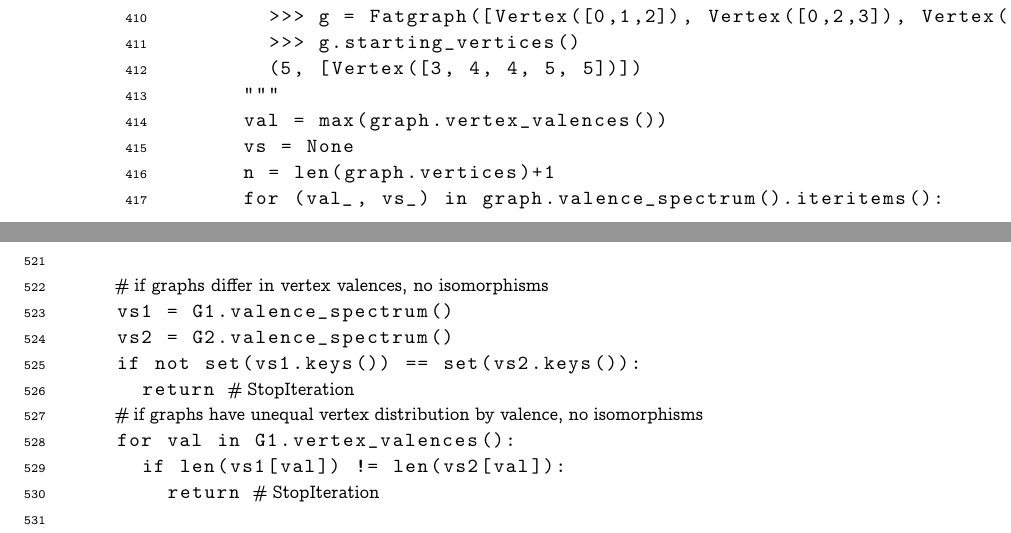
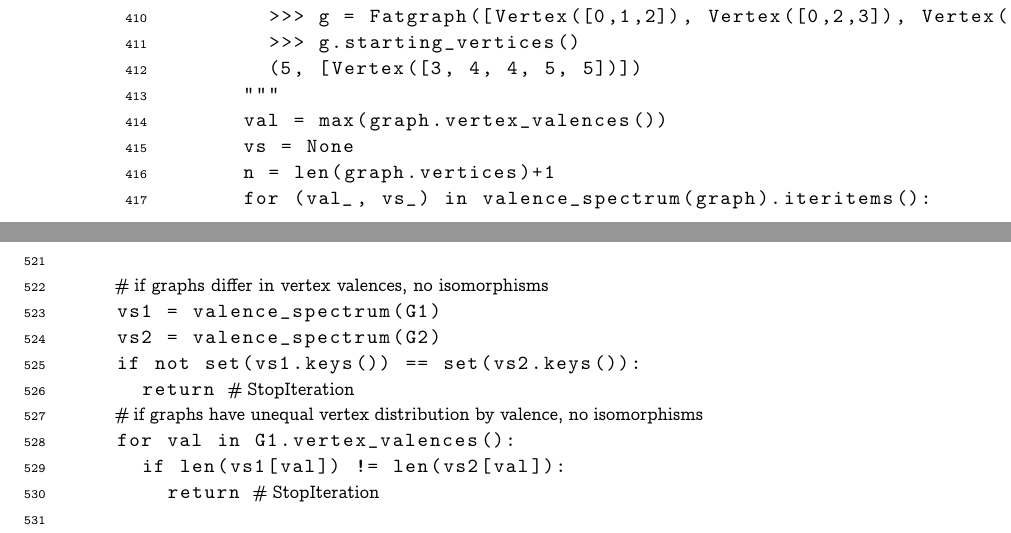
Before and after one commit to eschlossberg/fatghol, a LaTeX thesis (index.tex, which reads algorithm.tex): two parts of pages 32 and 35 of 58, joined at a grey line, cut so that both start at the same text. Compiled offline with pdfLaTeX.

Commit message:
Move "valence_spectrum()" into "isomorphism()"
git-svn-id: https://fatghol.googlecode.com/svn/trunk@281 e2c0af65-7b97-2394-be7d-76dd08efcea0

```diff
--- a/algorithm.tex
+++ b/algorithm.tex
@@ -1847,7 +1847,7 @@ number of auxiliary functions.
       val = max(graph.vertex_valences())
       vs = None
       n = len(graph.vertices)+1
-      for (val_, vs_) in graph.valence_spectrum().iteritems():
+      for (val_, vs_) in valence_spectrum(graph).iteritems():
         n_ = len(vs_)
         if (n_*val_ < n*val) \
              or (n_*val_ == n*val and val_<val):
@@ -1953,8 +1953,8 @@ number of auxiliary functions.
       return result
 
     # if graphs differ in vertex valences, no isomorphisms
-    vs1 = G1.valence_spectrum()
-    vs2 = G2.valence_spectrum()
+    vs1 = valence_spectrum(G1)
+    vs2 = valence_spectrum(G2)
     if not set(vs1.keys()) == set(vs2.keys()):
       return # StopIteration
     # if graphs have unequal vertex distribution by valence, no isomorphisms
```
Also changed, not shown: 1 other file.
